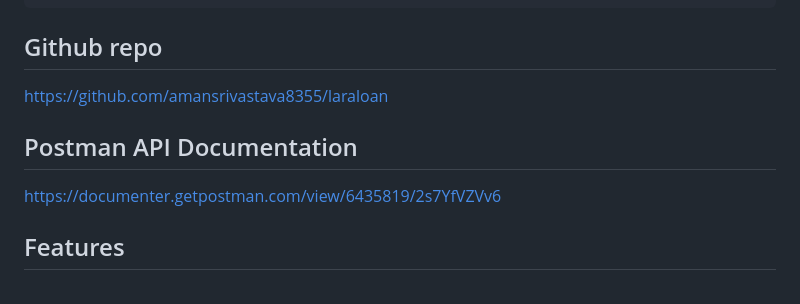
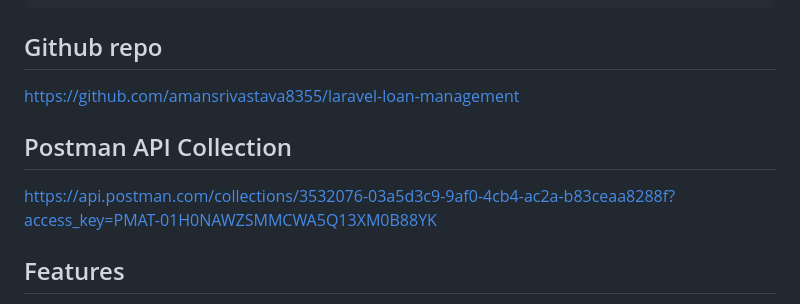
Before and after one commit to amansrivastava8355/laravel-loan-management, a Markdown page: README.md, the part around the change. Rendered like a GitHub page.

Commit message:
postman api

```diff
--- a/README.md
+++ b/README.md
@@ -28,11 +28,11 @@ After the loan is approved, the user must be able to submit the weekly loan repa
 
 ## Github repo
 
-https://github.com/amansrivastava8355/laraloan
+https://github.com/amansrivastava8355/laravel-loan-management
 
-## Postman API Documentation
+## Postman API Collection
 
-https://documenter.getpostman.com/view/6435819/2s7YfVZVv6
+https://api.postman.com/collections/3532076-03a5d3c9-9af0-4cb4-ac2a-b83ceaa8288f?access_key=PMAT-01H0NAWZSMMCWA5Q13XM0B88YK
 
 ## Features
 
```
